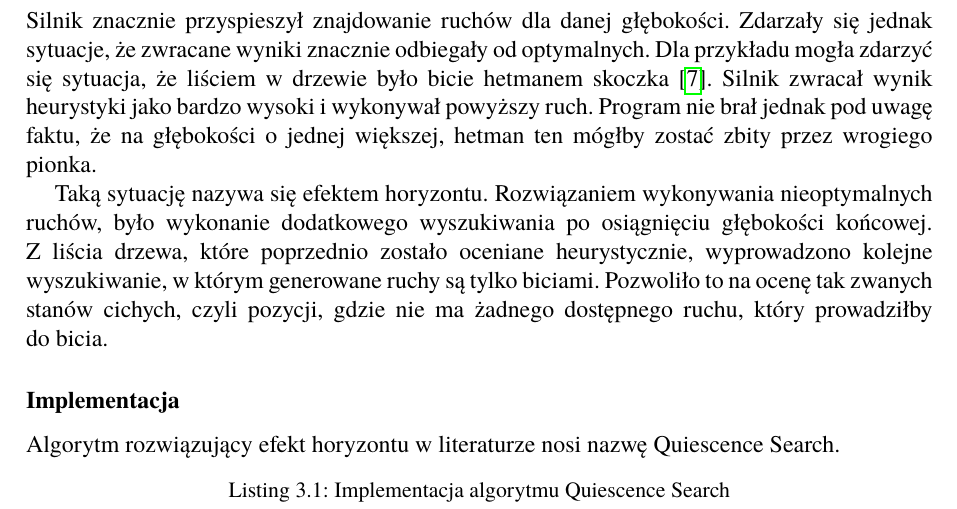
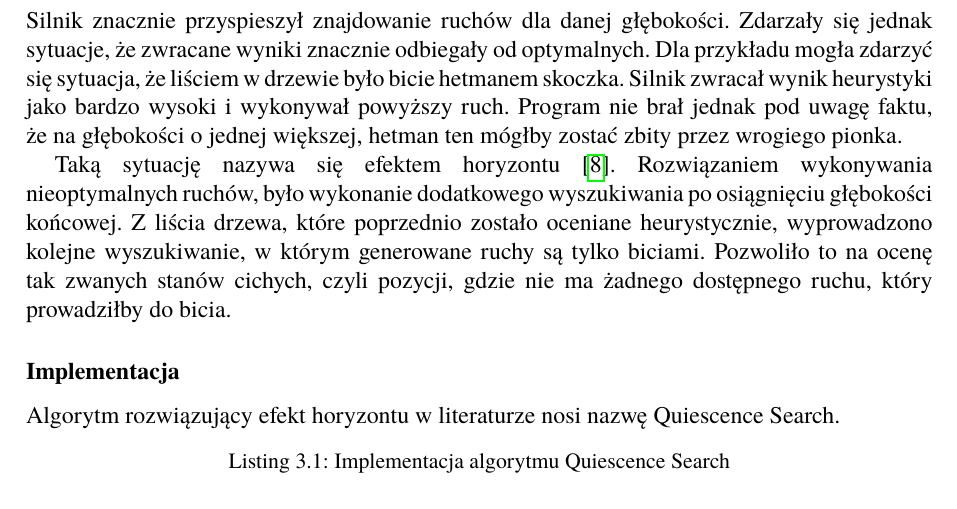
Before and after one commit to KaWis17/KobayashiMaru, a LaTeX thesis (EngineeringThesis/src/Dyplom.tex, which reads EngineeringThesis/src/rozdzialy/rozdzial02/1_ulepszenia_wyszukiwania/3_ewaluacja-stanow-cichych.tex): part of page 22 of 40, cut so that both start at the same text. Compiled offline with pdfLaTeX.

Commit message:
Change to citing

```diff
--- a/EngineeringThesis/src/rozdzialy/rozdzial02/1_ulepszenia_wyszukiwania/3_ewaluacja-stanow-cichych.tex
+++ b/EngineeringThesis/src/rozdzialy/rozdzial02/1_ulepszenia_wyszukiwania/3_ewaluacja-stanow-cichych.tex
@@ -4,11 +4,11 @@
 \subsubsection{Opis zagadnienia}
 Silnik znacznie przyspieszył znajdowanie ruchów dla danej głębokości.
 Zdarzały się jednak sytuacje, że zwracane wyniki znacznie odbiegały od optymalnych.
-Dla przykładu mogła zdarzyć się sytuacja, że liściem w drzewie było bicie hetmanem skoczka \cite*{duch}.
+Dla przykładu mogła zdarzyć się sytuacja, że liściem w drzewie było bicie hetmanem skoczka.
 Silnik zwracał wynik heurystyki jako bardzo wysoki i wykonywał powyższy ruch.
 Program nie brał jednak pod uwagę faktu, że~na~głębokości o jednej większej, hetman ten mógłby zostać zbity przez wrogiego pionka.
 
-Taką sytuację nazywa się efektem horyzontu.
+Taką sytuację nazywa się efektem horyzontu \cite*{duch}.
 Rozwiązaniem wykonywania nieoptymalnych ruchów, było wykonanie dodatkowego wyszukiwania po osiągnięciu głębokości końcowej.
 Z liścia drzewa, które poprzednio zostało oceniane heurystycznie, wyprowadzono kolejne wyszukiwanie, w którym generowane ruchy są tylko biciami.
 Pozwoliło to na ocenę tak zwanych stanów cichych, czyli pozycji, gdzie nie ma żadnego dostępnego ruchu, który prowadziłby do~bicia.
```
Also changed, not shown: EngineeringThesis/src/dokumentacja.bib (+1 -1 lines), EngineeringThesis/out/Dyplom.pdf.
